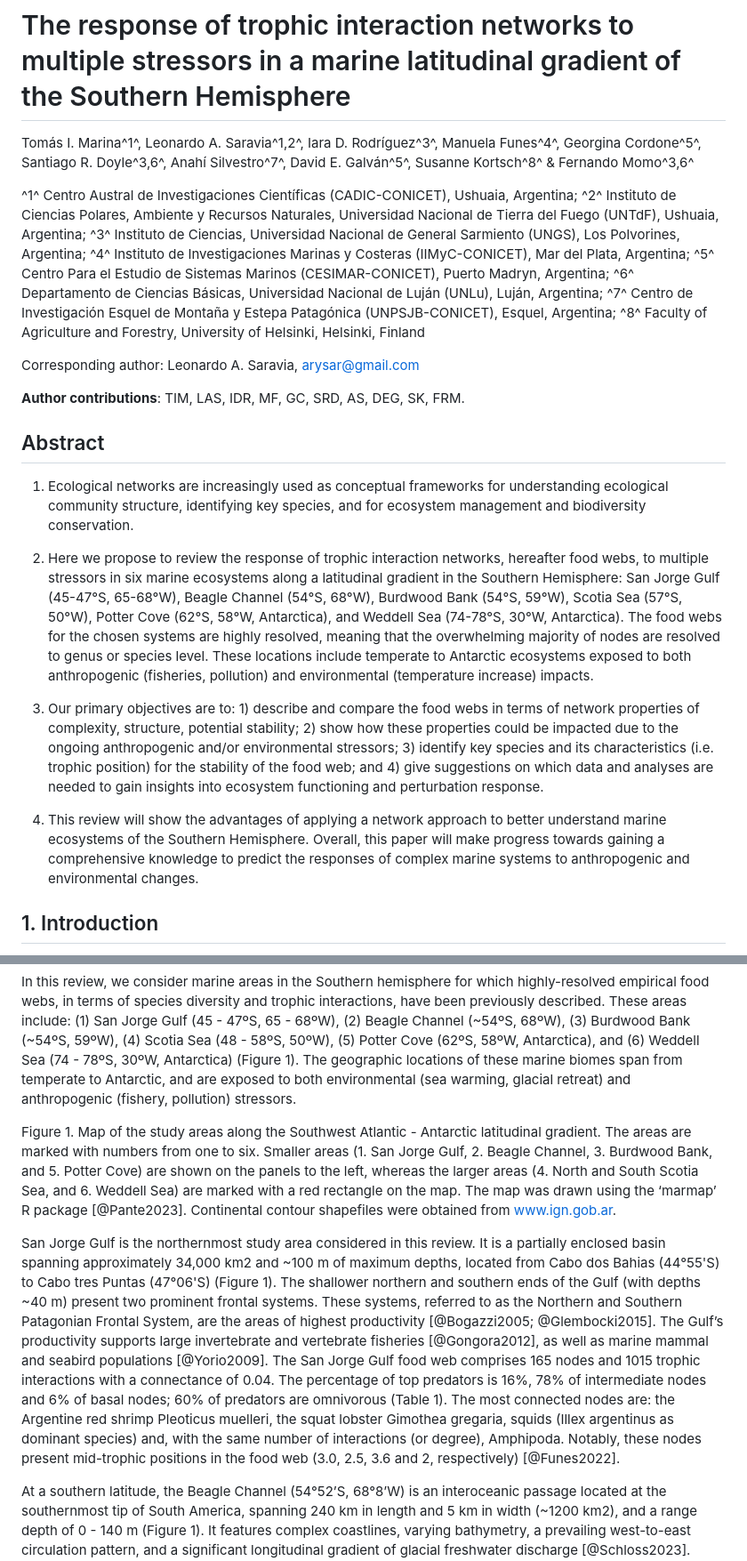
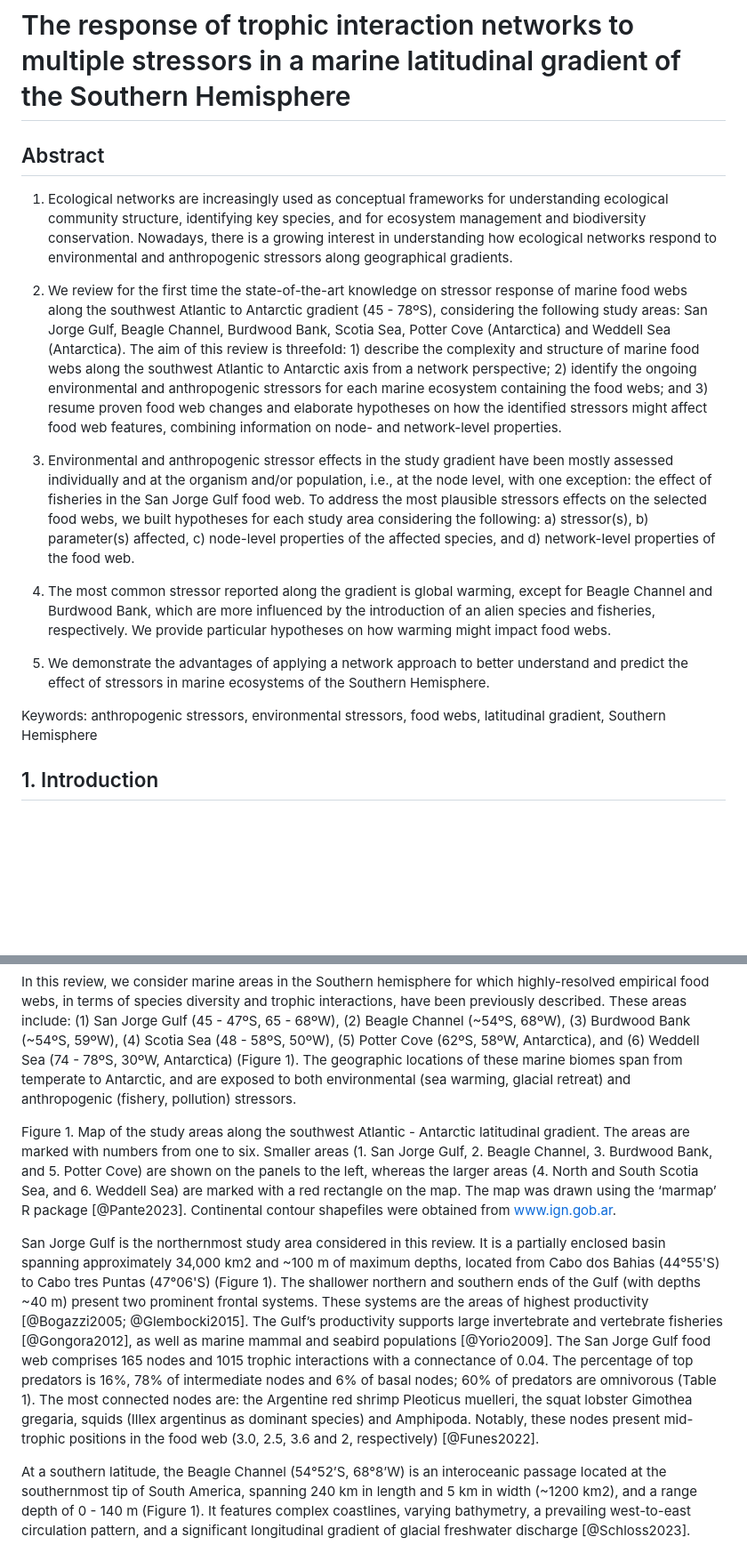
Before and after one commit to EcoComplex/SouthFWReview, a Markdown page: manuscript.md, 2 parts joined by grey strips. Shown: that part at 89% size. Rendered like a GitHub page; blank space fills up the shorter version.

Commit message:
Almost there (SK missing)

```diff
--- a/manuscript.md
+++ b/manuscript.md
@@ -22,34 +22,19 @@ header-includes:
 # The response of trophic interaction networks to multiple stressors in a marine latitudinal gradient of the Southern Hemisphere
 
 
-
-Tomás I. Marina^1^, Leonardo A. Saravia^1,2^, Iara D. Rodríguez^3^, Manuela Funes^4^, Georgina Cordone^5^, Santiago R. Doyle^3,6^, Anahí Silvestro^7^, David E. Galván^5^, Susanne Kortsch^8^ & Fernando Momo^3,6^
-
- ^1^ Centro Austral de Investigaciones Científicas (CADIC-CONICET), Ushuaia, Argentina;
- ^2^ Instituto de Ciencias Polares, Ambiente y Recursos Naturales, Universidad Nacional de Tierra del Fuego (UNTdF), Ushuaia, Argentina;
- ^3^ Instituto de Ciencias, Universidad Nacional de General Sarmiento (UNGS), Los Polvorines, Argentina;
- ^4^ Instituto de Investigaciones Marinas y Costeras (IIMyC-CONICET), Mar del Plata, Argentina;
- ^5^ Centro Para el Estudio de Sistemas Marinos (CESIMAR-CONICET), Puerto Madryn, Argentina;
- ^6^ Departamento de Ciencias Básicas, Universidad Nacional de Luján (UNLu), Luján, Argentina;
- ^7^ Centro de Investigación Esquel de Montaña y Estepa Patagónica (UNPSJB-CONICET), Esquel, Argentina;
- ^8^ Faculty of Agriculture and Forestry, University of Helsinki, Helsinki, Finland
-
-
- Corresponding author:
- Leonardo A. Saravia,  <arysar@gmail.com>
-
-
- **Author contributions**: TIM, LAS, IDR, MF, GC, SRD, AS, DEG, SK, FRM.
-
 ## Abstract
 
-1. Ecological networks are increasingly used as conceptual frameworks for understanding ecological community structure, identifying key species, and for ecosystem management and biodiversity conservation.
+1. Ecological networks are increasingly used as conceptual frameworks for understanding ecological community structure, identifying key species, and for ecosystem management and biodiversity conservation. Nowadays, there is a growing interest in understanding how ecological networks respond to environmental and anthropogenic stressors along geographical gradients.
 
-2. Here we propose to review the response of trophic interaction networks, hereafter food webs, to multiple stressors in six marine ecosystems along a latitudinal gradient in the Southern Hemisphere: San Jorge Gulf (45-47°S, 65-68°W), Beagle Channel (54°S, 68°W), Burdwood Bank (54°S, 59°W), Scotia Sea (57°S, 50°W), Potter Cove (62°S, 58°W, Antarctica), and Weddell Sea (74-78°S, 30°W, Antarctica). The food webs for the chosen systems are highly resolved, meaning that the overwhelming majority of nodes are resolved to genus or species level. These locations include temperate to Antarctic ecosystems exposed to both anthropogenic (fisheries, pollution) and environmental (temperature increase) impacts.
+2. We review for the first time the state-of-the-art knowledge on stressor response of marine food webs along the southwest Atlantic to Antarctic gradient (45 - 78ºS), considering the following study areas: San Jorge Gulf, Beagle Channel, Burdwood Bank, Scotia Sea, Potter Cove (Antarctica) and Weddell Sea (Antarctica). The aim of this review is threefold: 1) describe the complexity and structure of marine food webs along the southwest Atlantic to Antarctic axis from a network perspective; 2) identify the ongoing environmental and anthropogenic stressors for each marine ecosystem containing the food webs; and 3) resume proven food web changes and elaborate hypotheses on how the identified stressors might affect food web features, combining information on node- and network-level properties.
 
-3. Our primary objectives are to: 1) describe and compare the food webs in terms of network properties of complexity, structure, potential stability; 2) show how these properties could be impacted due to the ongoing anthropogenic and/or environmental stressors; 3) identify key species and its characteristics (i.e. trophic position) for the stability of the food web; and 4) give suggestions on which data and analyses are needed to gain insights into ecosystem functioning and perturbation response.
+3. Environmental and anthropogenic stressor effects in the study gradient have been mostly assessed individually and at the organism and/or population, i.e., at the node level, with one exception: the effect of fisheries in the San Jorge Gulf food web. To address the most plausible stressors effects on the selected food webs, we built hypotheses for each study area considering the following: a) stressor(s), b) parameter(s) affected, c) node-level properties of the affected species, and d) network-level properties of the food web.
 
-4. This review will show the advantages of applying a network approach to better understand marine ecosystems of the Southern Hemisphere. Overall, this paper will make progress towards gaining a comprehensive knowledge to predict the responses of complex marine systems to anthropogenic and environmental changes.
+4. The most common stressor reported along the gradient is global warming, except for Beagle Channel and Burdwood Bank, which are more influenced by the introduction of an alien species and fisheries, respectively. We provide particular hypotheses on how warming might impact food webs.
+
+5. We demonstrate the advantages of applying a network approach to better understand and predict the effect of stressors in marine ecosystems of the Southern Hemisphere.
+
+Keywords: anthropogenic stressors, environmental stressors, food webs, latitudinal gradient, Southern Hemisphere
 
 ## 1. Introduction
 
@@ -67,10 +53,10 @@ Throughout this latitudinal gradient, many investigations have been carried out
 In this review, we consider marine areas in the Southern hemisphere for which highly-resolved empirical food webs, in terms of species diversity and trophic interactions, have been previously described. These areas include: (1) San Jorge Gulf (45 - 47ºS, 65 - 68ºW), (2) Beagle Channel (~54ºS, 68ºW), (3) Burdwood Bank (~54ºS, 59ºW), (4) Scotia Sea (48 - 58ºS, 50ºW), (5) Potter Cove (62ºS, 58ºW, Antarctica), and (6) Weddell Sea (74 - 78ºS, 30ºW, Antarctica) (Figure 1). The geographic locations of these marine biomes span from temperate to Antarctic, and are exposed to both environmental (sea warming, glacial retreat) and anthropogenic (fishery, pollution) stressors.
 
 
-Figure 1. Map of the study areas  along the Southwest Atlantic - Antarctic latitudinal gradient. The areas are marked with numbers from one to six. Smaller areas (1. San Jorge Gulf, 2. Beagle Channel, 3. Burdwood Bank, and 5. Potter Cove) are shown on the panels to the left, whereas the larger areas (4. North and South Scotia Sea, and 6. Weddell Sea) are marked with a red rectangle on the map. The map was drawn using the ‘marmap’ R package [@Pante2023]. Continental contour shapefiles were obtained from www.ign.gob.ar.
+Figure 1. Map of the study areas along the southwest Atlantic - Antarctic latitudinal gradient. The areas are marked with numbers from one to six. Smaller areas (1. San Jorge Gulf, 2. Beagle Channel, 3. Burdwood Bank, and 5. Potter Cove) are shown on the panels to the left, whereas the larger areas (4. North and South Scotia Sea, and 6. Weddell Sea) are marked with a red rectangle on the map. The map was drawn using the ‘marmap’ R package [@Pante2023]. Continental contour shapefiles were obtained from www.ign.gob.ar.
 
-San Jorge Gulf is the northernmost study area considered in this review. It is a partially enclosed basin spanning approximately 34,000 km2 and ~100 m of maximum depths, located from Cabo dos Bahias (44°55'S) to Cabo tres Puntas (47°06'S) (Figure 1). The shallower northern and southern ends of the Gulf (with depths ~40 m) present two prominent frontal systems. These systems, referred to as the Northern and Southern Patagonian Frontal System, are the areas of highest productivity [@Bogazzi2005; @Glembocki2015]. The Gulf’s productivity supports large invertebrate and vertebrate fisheries [@Gongora2012], as well as marine mammal and seabird populations [@Yorio2009].
-The San Jorge Gulf food web comprises 165 nodes and 1015 trophic interactions with a connectance of 0.04. The percentage of top predators is 16%, 78% of intermediate nodes and 6% of basal nodes; 60% of predators are omnivorous (Table 1). The most connected nodes are: the Argentine red shrimp Pleoticus muelleri, the squat lobster Gimothea gregaria, squids (Illex argentinus as dominant species) and, with the same number of interactions (or degree), Amphipoda. Notably, these nodes present mid-trophic positions in the food web (3.0, 2.5, 3.6 and 2, respectively) [@Funes2022].
+San Jorge Gulf is the northernmost study area considered in this review. It is a partially enclosed basin spanning approximately 34,000 km2 and ~100 m of maximum depths, located from Cabo dos Bahias (44°55'S) to Cabo tres Puntas (47°06'S) (Figure 1). The shallower northern and southern ends of the Gulf (with depths ~40 m) present two prominent frontal systems. These systems are the areas of highest productivity [@Bogazzi2005; @Glembocki2015]. The Gulf’s productivity supports large invertebrate and vertebrate fisheries [@Gongora2012], as well as marine mammal and seabird populations [@Yorio2009].
+The San Jorge Gulf food web comprises 165 nodes and 1015 trophic interactions with a connectance of 0.04. The percentage of top predators is 16%, 78% of intermediate nodes and 6% of basal nodes; 60% of predators are omnivorous (Table 1). The most connected nodes are: the Argentine red shrimp Pleoticus muelleri, the squat lobster Gimothea gregaria, squids (Illex argentinus as dominant species) and Amphipoda. Notably, these nodes present mid-trophic positions in the food web (3.0, 2.5, 3.6 and 2, respectively) [@Funes2022].
 
 At a southern latitude, the Beagle Channel (54°52’S, 68°8’W) is an interoceanic passage located at the southernmost tip of South America, spanning 240 km in length and 5 km in width (~1200 km2), and a range depth of 0 - 140 m (Figure 1). It features complex coastlines, varying bathymetry, a prevailing west-to-east circulation pattern, and a significant longitudinal gradient of glacial freshwater discharge [@Schloss2023]. @Bruno2023 suggests that locally produced suspended particulate organic matter (mostly composed by phytoplankton) and organic matter accumulated in the sediments (macroalgae-originated detritus) are the primary food sources for the marine ecosystem, as opposed to allochthonous materials.
 Beagle Channel food web includes 145 nodes and 1115 trophic interactions with a connectance of 0.05 (Table 1). The food web is suggested to have a wasp-waist structure, where the following species play a crucial role in the dynamics of the ecosystem: Fueguian sprat Sprattus fuegensis, longtail southern cod Patagonotothen ramsayi, black southern cod P. tessellata, frogmouth Cottoperca trigloides, and squat lobster Grimothea gregaria [@Riccialdelli2020]. Moreover, the squat lobster has been identified as a species responsible for linking modules and connecting the entire food web [@Rodriguez2022].
```
Also changed, not shown: other parts of manuscript.md (+55 -49 lines).
